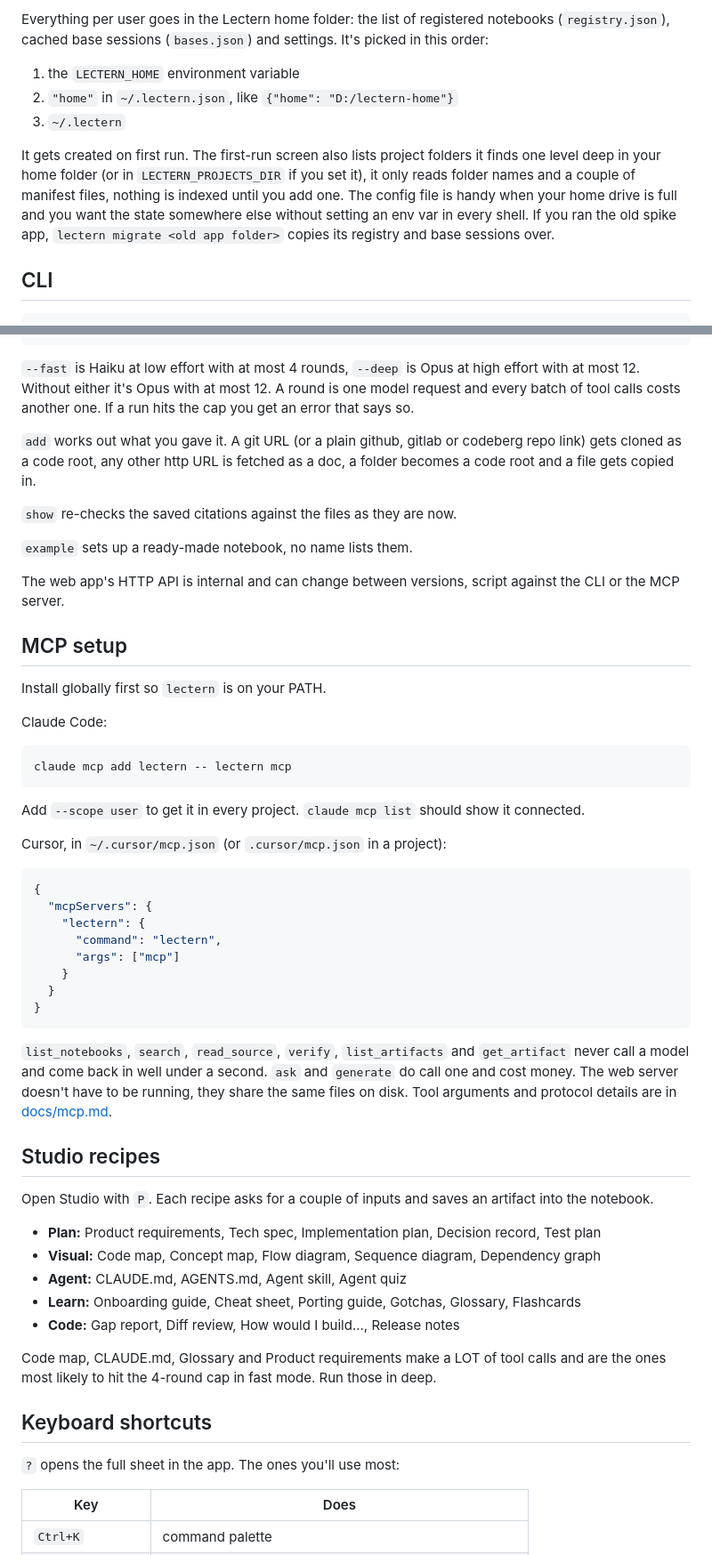
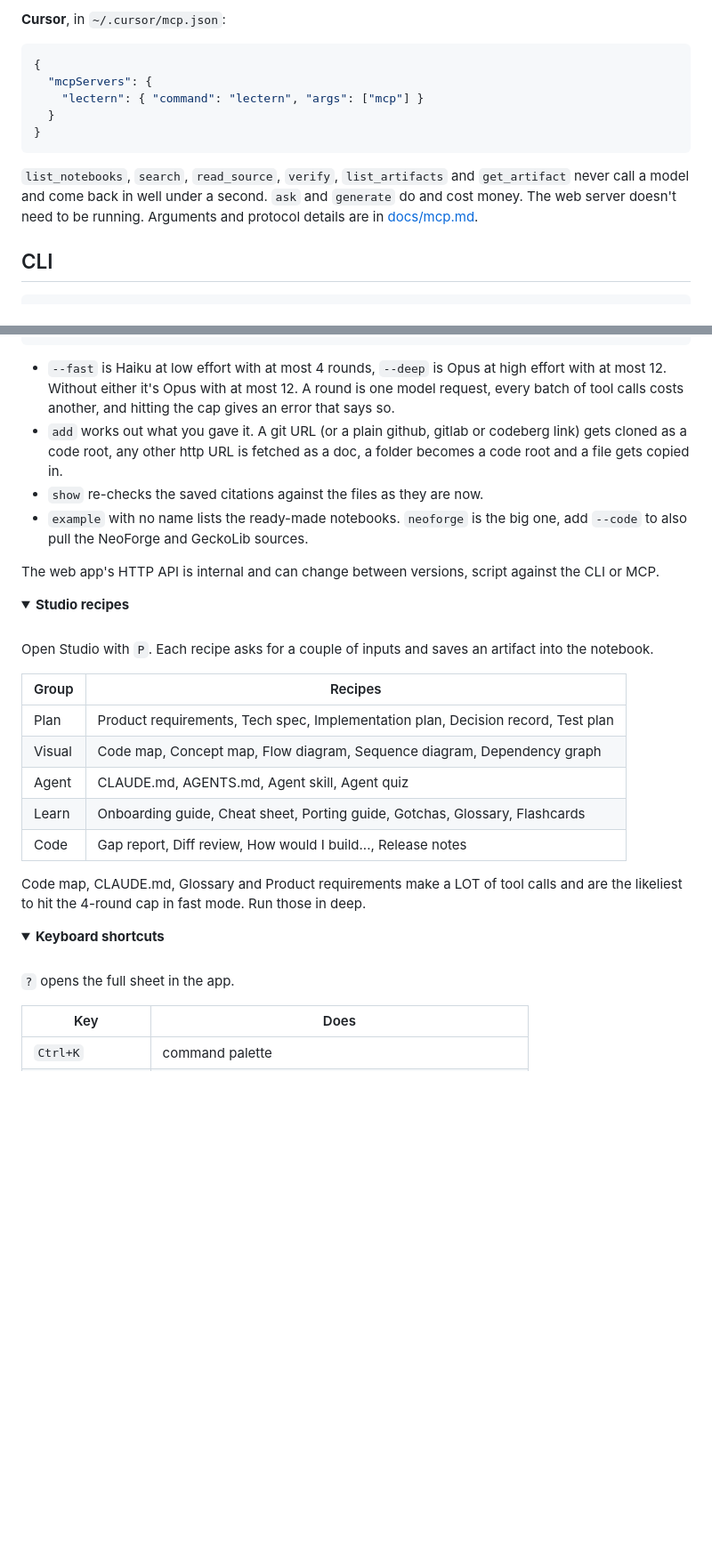
Before and after one commit to DizzyMii/lectern, a Markdown page: README.md, 2 parts joined by grey strips. Shown at 89% size. Drawn GitHub-style; folded sections open; blank space fills up the shorter version.

````diff
--- a/README.md
+++ b/README.md
@@ -95,12 +134,16 @@ artifacts/        Studio output
 ```
 
-Everything per user goes in the Lectern home folder: the list of registered notebooks (`registry.json`), cached base sessions (`bases.json`) and settings. It's picked in this order:
+**Cursor**, in `~/.cursor/mcp.json`:
 
-1. the `LECTERN_HOME` environment variable
-2. `"home"` in `~/.lectern.json`, like `{"home": "D:/lectern-home"}`
-3. `~/.lectern`
+```json
+{
+  "mcpServers": {
+    "lectern": { "command": "lectern", "args": ["mcp"] }
+  }
+}
+```
 
-It gets created on first run. The first-run screen also lists project folders it finds one level deep in your home folder (or in `LECTERN_PROJECTS_DIR` if you set it), it only reads folder names and a couple of manifest files, nothing is indexed until you add one. The config file is handy when your home drive is full and you want the state somewhere else without setting an env var in every shell. If you ran the old spike app, `lectern migrate <old app folder>` copies its registry and base sessions over.
+`list_notebooks`, `search`, `read_source`, `verify`, `list_artifacts` and `get_artifact` never call a model and come back in well under a second. `ask` and `generate` do and cost money. The web server doesn't need to be running. Arguments and protocol details are in [docs/mcp.md](docs/mcp.md).
 
 ## CLI
 
@@ -118,58 +161,38 @@ lectern migrate <old app folder>
 lectern --version | --help
 ```
 
-`--fast` is Haiku at low effort with at most 4 rounds, `--deep` is Opus at high effort with at most 12. Without either it's Opus with at most 12. A round is one model request and every batch of tool calls costs another one. If a run hits the cap you get an error that says so.
+- `--fast` is Haiku at low effort with at most 4 rounds, `--deep` is Opus at high effort with at most 12. Without either it's Opus with at most 12. A round is one model request, every batch of tool calls costs another, and hitting the cap gives an error that says so.
+- `add` works out what you gave it. A git URL (or a plain github, gitlab or codeberg link) gets cloned as a code root, any other http URL is fetched as a doc, a folder becomes a code root and a file gets copied in.
+- `show` re-checks the saved citations against the files as they are now.
+- `example` with no name lists the ready-made notebooks. `neoforge` is the big one, add `--code` to also pull the NeoForge and GeckoLib sources.
 
-`add` works out what you gave it. A git URL (or a plain github, gitlab or codeberg repo link) gets cloned as a code root, any other http URL is fetched as a doc, a folder becomes a code root and a file gets copied in.
+The web app's HTTP API is internal and can change between versions, script against the CLI or MCP.
 
-`show` re-checks the saved citations against the files as they are now.
+<details>
+<summary><b>Studio recipes</b></summary>
 
-`example` sets up a ready-made notebook, no name lists them.
-
-The web app's HTTP API is internal and can change between versions, script against the CLI or the MCP server.
-
-## MCP setup
-
-Install globally first so `lectern` is on your PATH.
-
-Claude Code:
-
-```sh
-claude mcp add lectern -- lectern mcp
-```
-
-Add `--scope user` to get it in every project. `claude mcp list` should show it connected.
-
-Cursor, in `~/.cursor/mcp.json` (or `.cursor/mcp.json` in a project):
-
-```json
-{
-  "mcpServers": {
-    "lectern": {
-      "command": "lectern",
-      "args": ["mcp"]
-    }
-  }
-}
-```
-
-`list_notebooks`, `search`, `read_source`, `verify`, `list_artifacts` and `get_artifact` never call a model and come back in well under a second. `ask` and `generate` do call one and cost money. The web server doesn't have to be running, they share the same files on disk. Tool arguments and protocol details are in [docs/mcp.md](docs/mcp.md).
-
-## Studio recipes
+<br>
 
 Open Studio with `P`. Each recipe asks for a couple of inputs and saves an artifact into the notebook.
 
-- **Plan:** Product requirements, Tech spec, Implementation plan, Decision record, Test plan
-- **Visual:** Code map, Concept map, Flow diagram, Sequence diagram, Dependency graph
-- **Agent:** CLAUDE.md, AGENTS.md, Agent skill, Agent quiz
-- **Learn:** Onboarding guide, Cheat sheet, Porting guide, Gotchas, Glossary, Flashcards
-- **Code:** Gap report, Diff review, How would I build..., Release notes
+| Group | Recipes |
+|---|---|
+| Plan | Product requirements, Tech spec, Implementation plan, Decision record, Test plan |
+| Visual | Code map, Concept map, Flow diagram, Sequence diagram, Dependency graph |
+| Agent | CLAUDE.md, AGENTS.md, Agent skill, Agent quiz |
+| Learn | Onboarding guide, Cheat sheet, Porting guide, Gotchas, Glossary, Flashcards |
+| Code | Gap report, Diff review, How would I build..., Release notes |
 
-Code map, CLAUDE.md, Glossary and Product requirements make a LOT of tool calls and are the ones most likely to hit the 4-round cap in fast mode. Run those in deep.
+Code map, CLAUDE.md, Glossary and Product requirements make a LOT of tool calls and are the likeliest to hit the 4-round cap in fast mode. Run those in deep.
 
-## Keyboard shortcuts
+</details>
 
-`?` opens the full sheet in the app. The ones you'll use most:
+<details>
+<summary><b>Keyboard shortcuts</b></summary>
+
+<br>
+
+`?` opens the full sheet in the app.
 
 | Key | Does |
 |---|---|
````
Also changed, not shown: other parts of README.md (+150 -66 lines), CHANGELOG.md (+10 -0 lines), docs/SETUP.md (+15 -7 lines), docs/screenshot.png (added).
